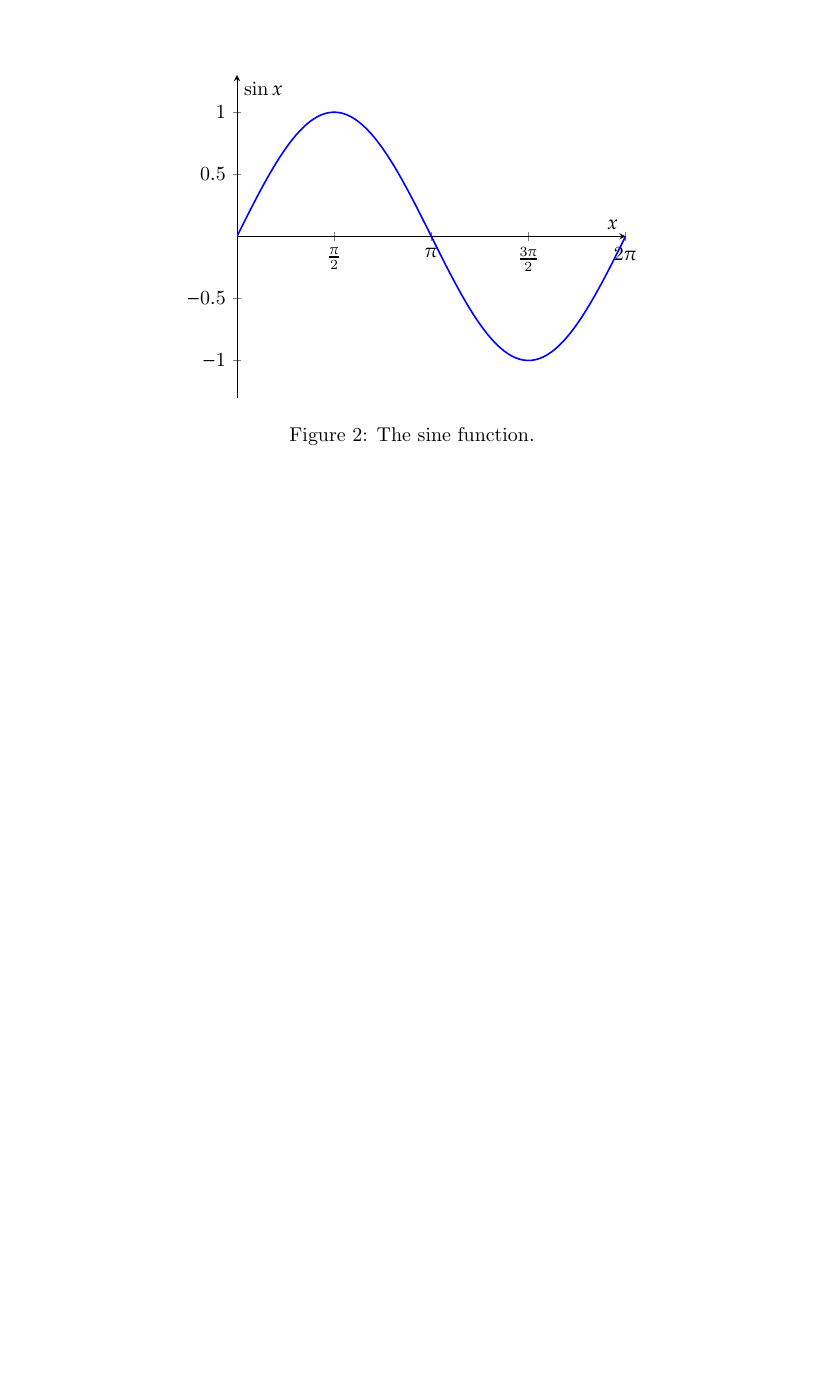
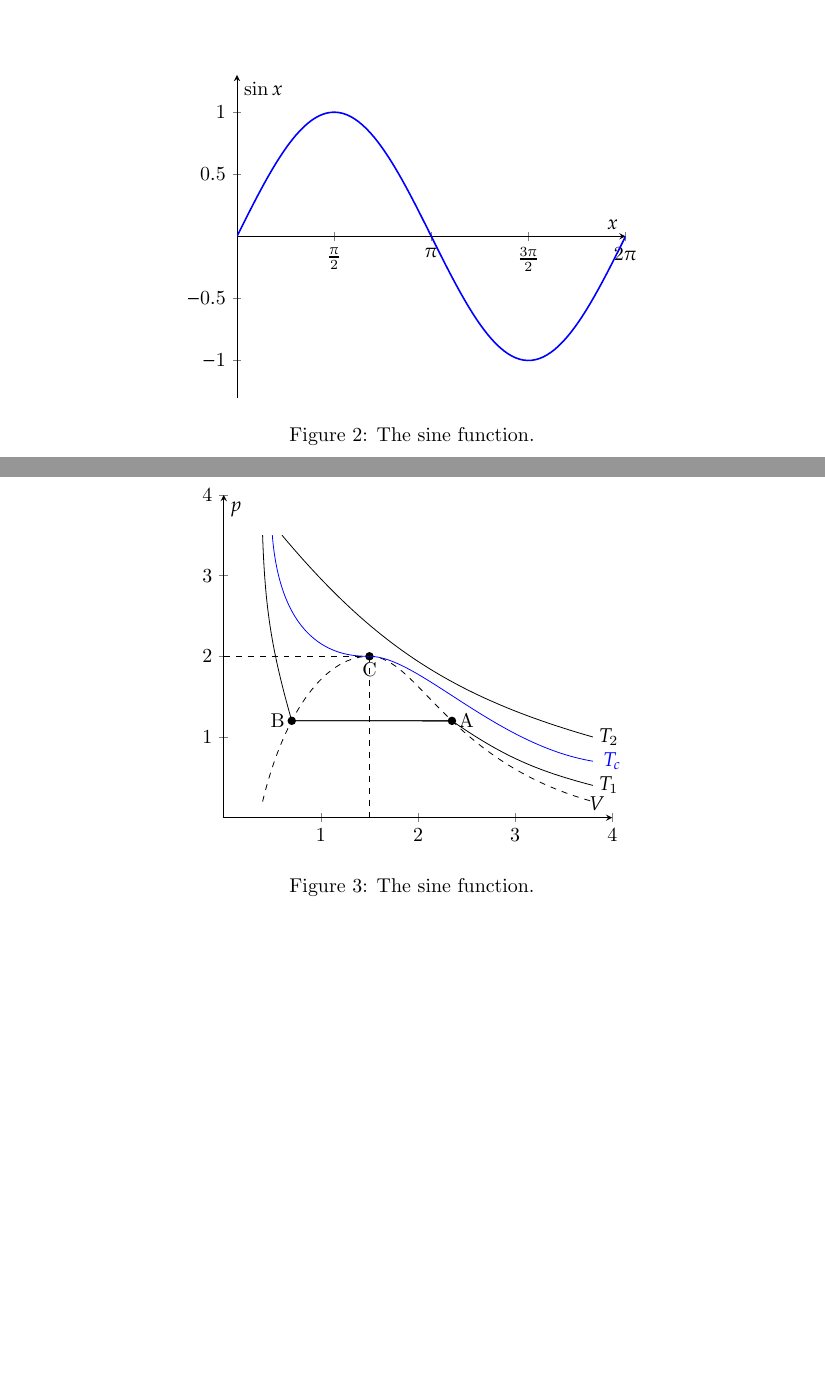
Before and after one commit to Taijcat/latex-template, a LaTeX document (main.tex, which reads template.tex): part of page 5 of 5 before the commit and two parts of pages 5 and 6 of 6 after it, the two joined at a grey line, cut so that both start at the same text, the shorter picture padded with empty space. Compiled offline with pdfLaTeX.

Commit message:
Added pgfplots example

```diff
--- a/main.tex
+++ b/main.tex
@@ -211,12 +211,41 @@ Isobutane, using parentheses to branch off the main chain:
     domain=0:2*pi, samples=100,
     xtick={0,pi/2,pi,3*pi/2,2*pi},
     xticklabels={$0$,$\frac{\pi}{2}$,$\pi$,$\frac{3\pi}{2}$,$2\pi$},
-    ymin=-1.3, ymax=1.3
-  ]
+    ymin=-1.3, ymax=1.3 ]
     \addplot[thick, blue] {sin(deg(x))};
   \end{axis}
 \end{tikzpicture}
 \caption{The sine function.}
 \end{figure}
 
+\begin{figure}[h]
+\centering
+\begin{tikzpicture}
+  \begin{axis}[
+    axis lines=middle,
+    xlabel={$V$}, ylabel={$p$},
+    domain=0:2, samples=100,
+    ymin=0, ymax=4,
+    xmin=0, xmax = 4,
+    clip = false
+    ]
+    \draw[name path=pres,dashed]    (.4,.2) .. controls ++(.2,1) and ++(-.5,0) ..
+      (1.5,2) node[below]{C} node[circle, fill, inner sep = 1.5]{} .. controls ++(.5,0) and ++(-1.5,.5) ..
+      (3.8,.2) ;
+    \path[name path = L] (0,1.2) --++ (4,0);
+    \path[name intersections = {of = L and pres}];
+    \coordinate (B) at (intersection-1);
+    \coordinate (A) at (intersection-2);
+    \draw (B) node[circle, fill, inner sep = 1.5pt]{} node[left]{B}-- (A) node[circle, fill, inner sep = 1.5pt]{} node[right]{A};
+    \draw[dashed] (1.5,0) -- (1.5, 2);
+    \draw[dashed] (0,2) -- (1.5, 2);
+
+    \draw[blue] (0.5, 3.5) .. controls ++ (0.1, -1.5) and ++(-0.2, 0) .. (1.5, 2) .. controls ++(0.5, 0) and ++(-1, 0.2) .. (3.8, 0.7) node at ++(0:1em){$T_c$};
+    \draw (0.4, 3.5) to[bend right = 7] (B) -- (A) to[bend right = 10] (3.8, 0.4) node[right]{$T_1$};
+    \draw (0.6, 3.5) to[bend right = 17] (3.8, 1) node[right]{$T_2$};
+  \end{axis}
+\end{tikzpicture}
+\caption{The sine function.}
+\end{figure}
+
 \end{document}
--- a/template.tex
+++ b/template.tex
@@ -31,8 +31,8 @@
 	linkcolor=doc!90,
 }
 
-
 \pgfplotsset{compat=1.18}
+\usetikzlibrary{positioning,intersections,calc}
 \hbadness=99999
 \title{Lecture Notes}
 \author{Mohabeer Taij Ungnoo}
```
